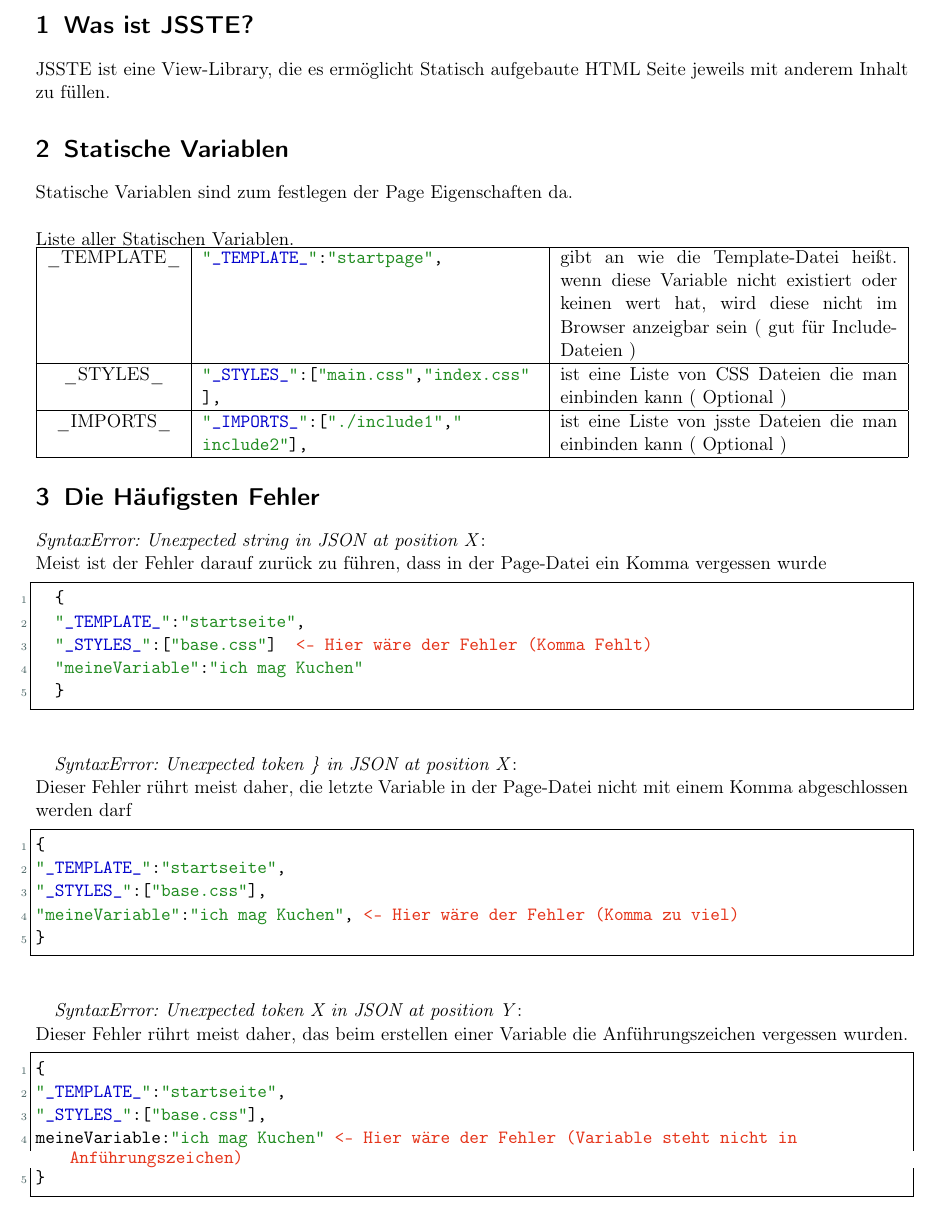
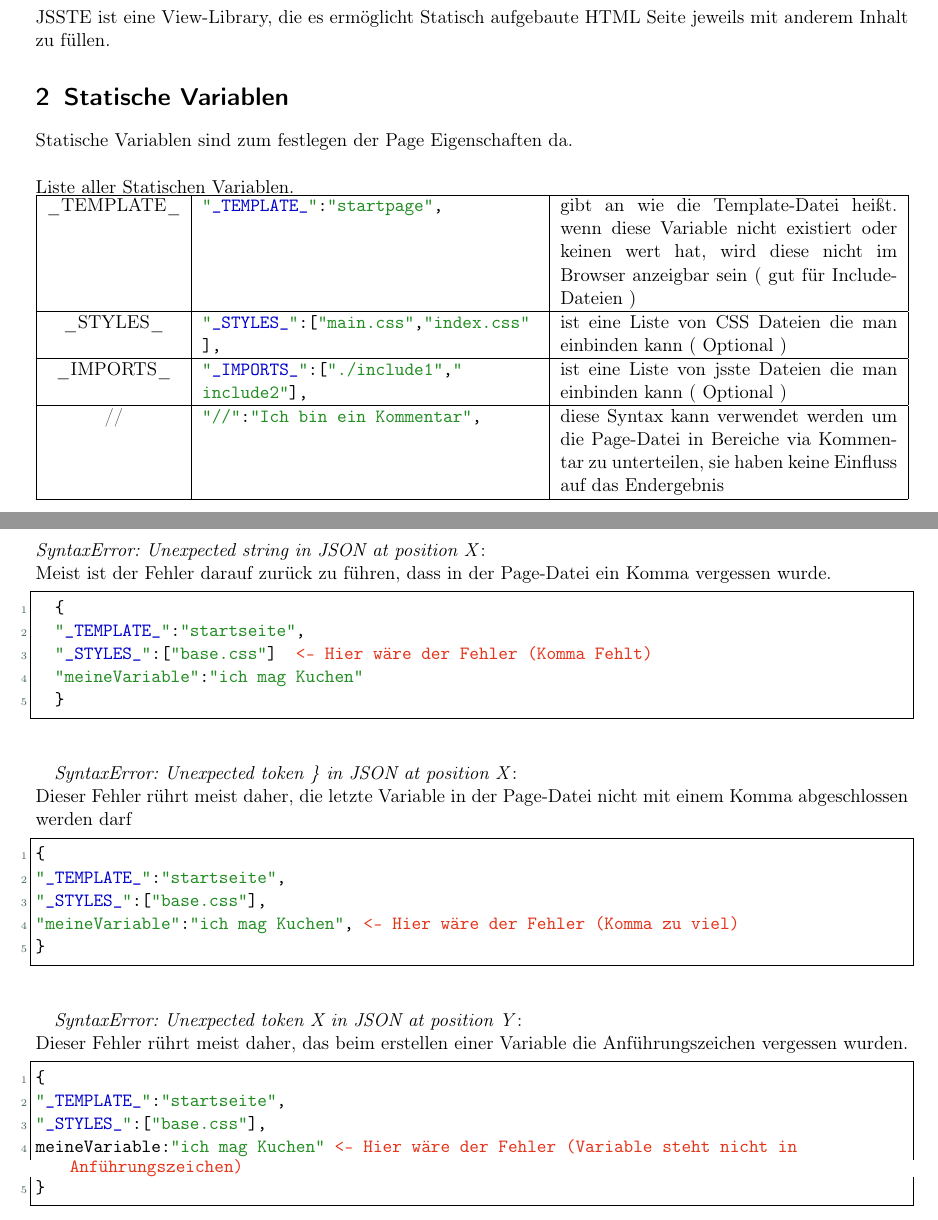
Before and after one commit to lucaspalomodevelop/JSSTE_Doku, a LaTeX document (JSSTE_Dokumentation.tex): part of page 3 of 3 before the commit and two parts of pages 3 and 4 of 4 after it, the two joined at a grey line, cut at the place of the change. Compiled offline with pdfLaTeX.

Commit message:
add command

```diff
--- a/JSSTE_Dokumentation.tex
+++ b/JSSTE_Dokumentation.tex
@@ -37,6 +37,8 @@ Liste aller Statischen Variablen.
 	\hline
 	\_IMPORTS\_ & \inlinecode{JSSTE}{\"\_IMPORTS\_\":[\"./include1\",\"include2\"],} & ist eine Liste von jsste Dateien die man einbinden kann ( Optional ) \\
 	\hline
+	// & \inlinecode{JSSTE}{\"//":"Ich bin ein Kommentar",} & diese Syntax kann verwendet werden um die Page-Datei in Bereiche via Kommentar zu unterteilen, sie haben keine Einfluss auf das Endergebnis  \\
+	\hline
 \end{tabularx}
 \begin{comment}
 \\
@@ -58,12 +60,12 @@ Liste aller Statischen Variablen.
 \newline
 \lstinputlisting[style=JSSTE]{./examples/pages/page2.jsste}
 \end{comment}
-
+\newpage
 \section{Die Häufigsten Fehler}
 \textit{SyntaxError: Unexpected string in JSON at position X}:
 \newline
 Meist ist der Fehler darauf zurück zu führen, dass in der Page-Datei
-ein Komma vergessen wurde
+ein Komma vergessen wurde.
 \begin{lstlisting}[style=JSSTE]
 	{
 	"_TEMPLATE_":"startseite",
```
Also changed, not shown: JSSTE_Dokumentation.pdf.
